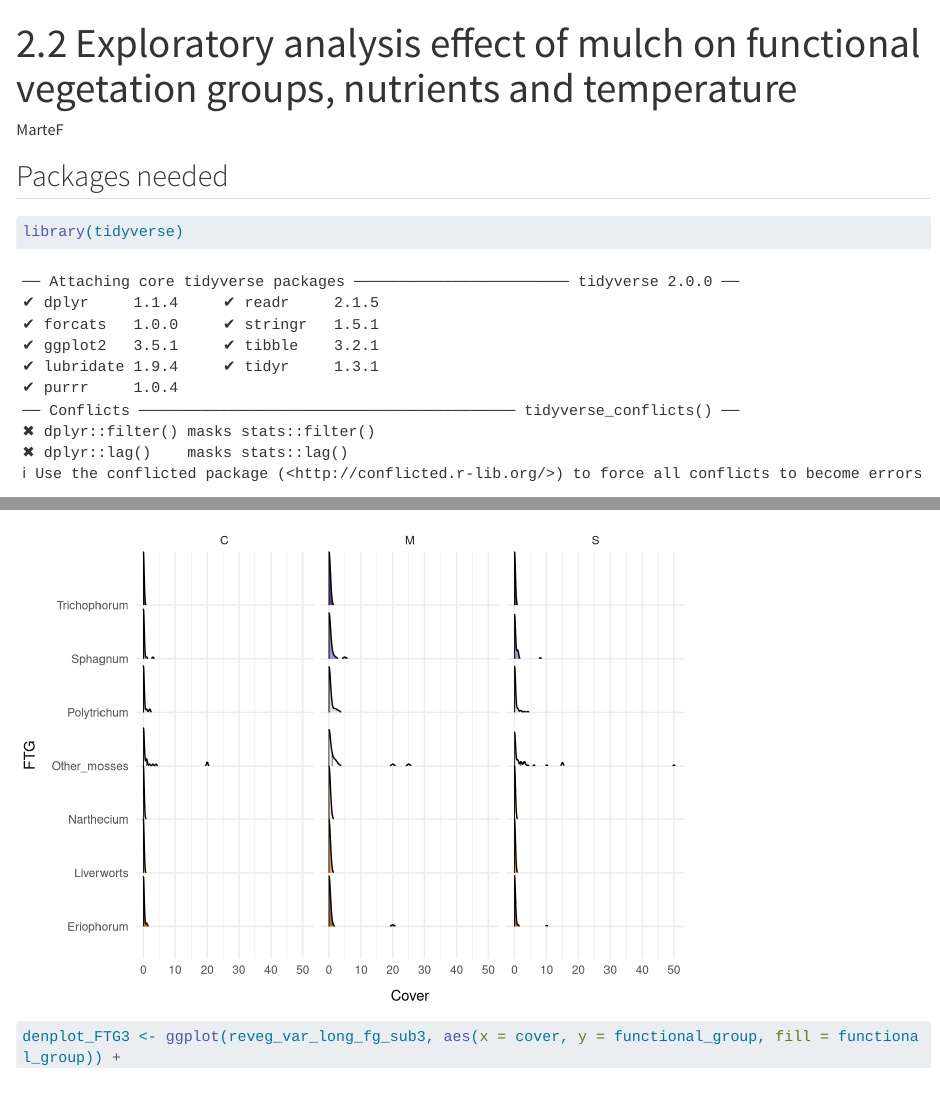
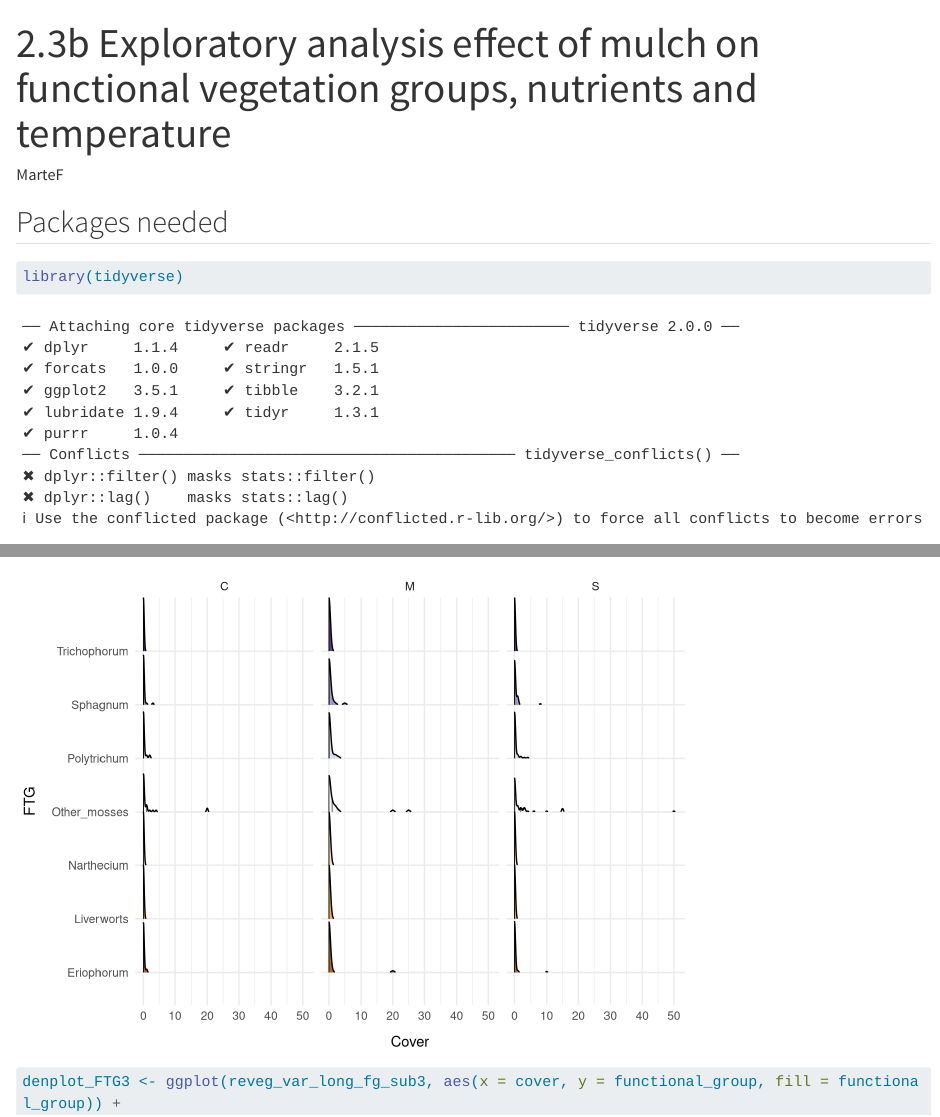
Before and after one commit to martef/GRAN_revegetation_new, a Quarto document (R/2.3b Exploratory analysis effect of mulch on functional plant groups and nutrients.qmd): the page in a window 1100 px wide, from its top, and a second part further down, joined at a grey line. Rendered offline with R 4.5, knitr and Pandoc in place of Quarto, with nearby package versions; some code elsewhere in the file could not run offline; long lines of code are wrapped.

Commit message:
Update 2.3b Exploratory analysis effect of mulch on functional plant groups and nutrients.qmd

```diff
--- a/R/2.3b Exploratory analysis effect of mulch on functional plant groups and nutrients.qmd
+++ b/R/2.3b Exploratory analysis effect of mulch on functional plant groups and nutrients.qmd
@@ -1,5 +1,5 @@
 ---
-title: "2.2 Exploratory analysis effect of mulch on functional vegetation groups, nutrients and temperature"
+title: "2.3b Exploratory analysis effect of mulch on functional vegetation groups, nutrients and temperature"
 author: "MarteF"
 format: html
 editor: visual
```
